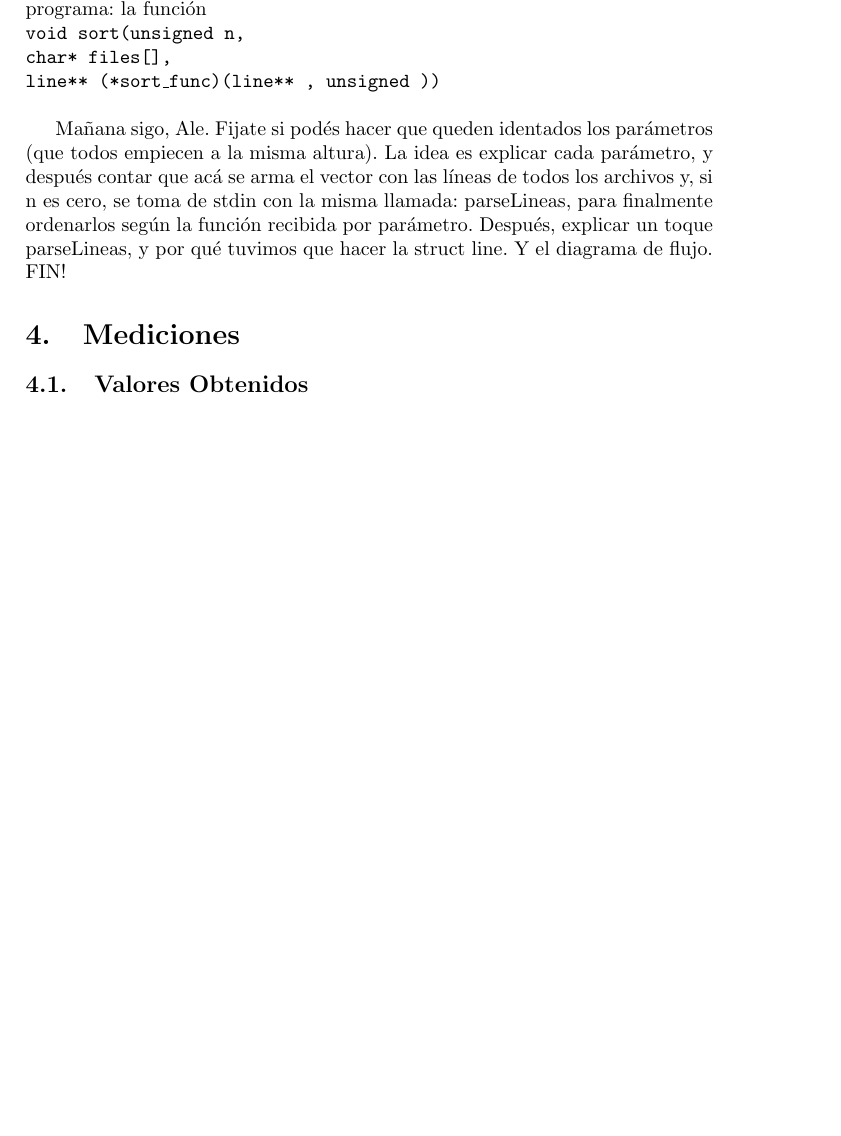
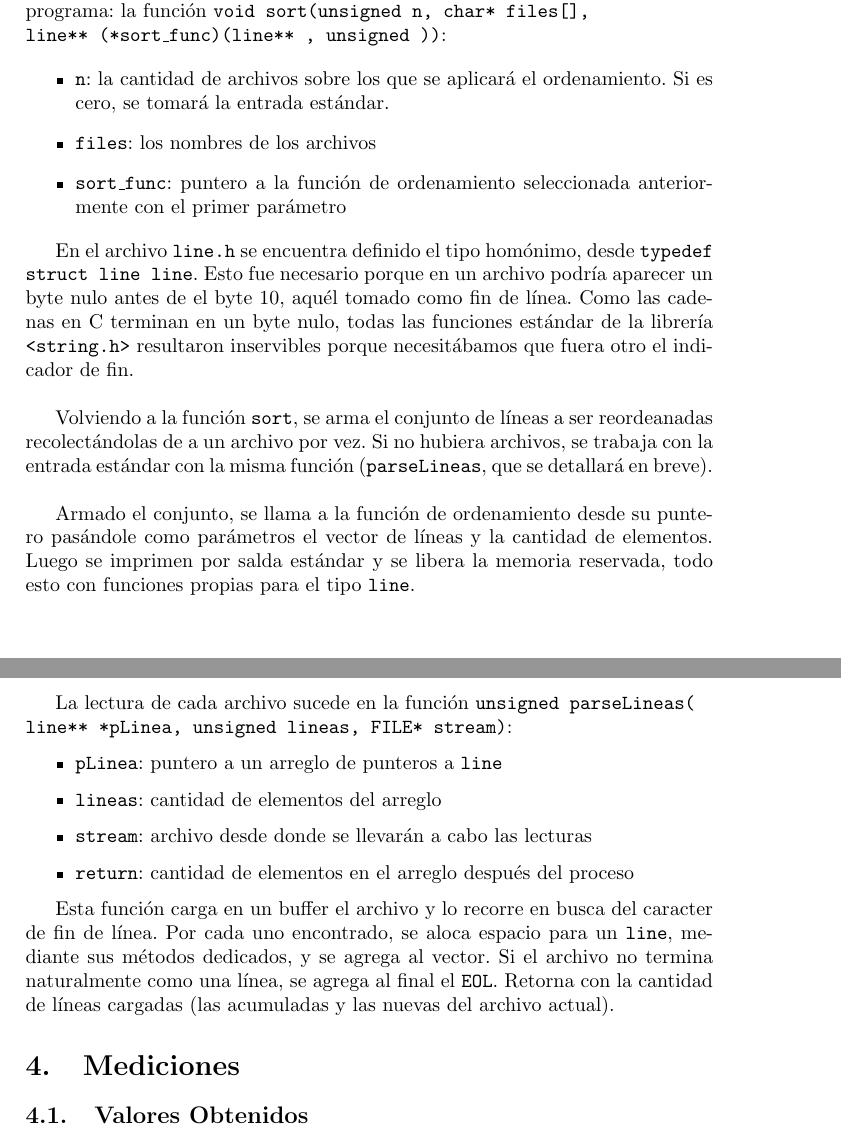
Before and after one commit to SebastianBogado/Orga6620-TP, a LaTeX paper (TP0/modelo_informe.tex): part of page 3 of 7 before the commit and two parts of pages 3 and 4 of 8 after it, the two joined at a grey line, cut so that both start at the same text, the shorter picture padded with empty space. Compiled offline with pdfLaTeX; the source files are stored in an older character set and shown here as Unicode.

Commit message:
Informe casi terminado

```diff
--- a/TP0/modelo_informe.tex
+++ b/TP0/modelo_informe.tex
@@ -98,14 +98,32 @@ Realiza el intercambio entre el primer y último de los elementos si es el prime
 
 El programa comienza verificando el primer parámetro recibido. Si no existe o no es reconocido, sucede el comportamiento por defecto, que es el mensaje de ayuda, información sobre el uso. Con esto, termina la ejecución. Otro camino rápido en la aplicación es al solicitar la versión, con el parámetro \texttt{-V} o \texttt{--version}.\\
 
-Si el primer parámetro solicitó un algoritmo de ordenamiento (\texttt{-q} o \texttt{--quick} para Quicksort y \texttt{-s} o \texttt{--stooge} para el Stooge sort), entra en el corazón del programa: la función\\
-\texttt{void sort(unsigned n,\\
-		char* files[],\\
-		line** (*sort\_func)(line** , unsigned ))}\\
+Si el primer parámetro solicitó un algoritmo de ordenamiento (\texttt{-q} o \texttt{--quick} para Quicksort y \texttt{-s} o \texttt{--stooge} para el Stooge sort), entra en el corazón del programa: la función
+\texttt{void sort(unsigned n, char* files[], \\line** (*sort\_func)(line** , unsigned ))}:
 
+\begin{itemize}
+ \item \texttt{n}: la cantidad de archivos sobre los que se aplicará el ordenamiento. Si es cero, se tomará la entrada estándar.
+ \item \texttt{files}: los nombres de los archivos
+ \item \texttt{sort\_func}: puntero a la función de ordenamiento seleccionada anteriormente con el primer parámetro
+\end{itemize}
 
-Mañana sigo, Ale. Fijate si podés hacer que queden identados los parámetros (que todos empiecen a la misma altura). La idea es explicar cada parámetro, y después contar que acá se arma el vector con las líneas de todos los archivos y, si n es cero, se toma de stdin con la misma llamada: parseLineas, para finalmente ordenarlos según la función recibida por parámetro.
-Después, explicar un toque parseLineas, y por qué tuvimos que hacer la struct line. Y el diagrama de flujo. FIN!
+En el archivo \texttt{line.h} se encuentra definido el tipo homónimo, desde \texttt{typedef struct line line}. Esto fue necesario porque en un archivo podría aparecer un byte nulo antes de el byte 10, aquél tomado como fin de línea. Como las cadenas en C terminan en un byte nulo, todas las funciones estándar de la librería \texttt{<string.h>} resultaron inservibles porque necesitábamos que fuera otro el indicador de fin.\\
+
+Volviendo a la función \texttt{sort}, se arma el conjunto de líneas a ser reordeanadas recolectándolas de a un archivo por vez. Si no hubiera archivos, se trabaja con la entrada estándar con la misma función (\texttt{parseLineas}, que se detallará en breve).\\
+
+Armado el conjunto, se llama a la función de ordenamiento desde su puntero pasándole como parámetros el vector de líneas y la cantidad de elementos. Luego se imprimen por salda estándar y se libera la memoria reservada, todo esto con funciones propias para el tipo \texttt{line}.\\
+
+La lectura de cada archivo sucede en la función
+\texttt{unsigned parseLineas(\\line** *pLinea, unsigned lineas, FILE* stream)}:
+
+\begin{itemize}
+ \item \texttt{pLinea}: puntero a un arreglo de punteros a \texttt{line}
+ \item \texttt{lineas}: cantidad de elementos del arreglo
+ \item \texttt{stream}: archivo desde donde se llevarán a cabo las lecturas
+ \item \texttt{return}: cantidad de elementos en el arreglo después del proceso
+\end{itemize}
+
+Esta función carga en un buffer el archivo y lo recorre en busca del caracter de fin de línea. Por cada uno encontrado, se aloca espacio para un \texttt{line}, mediante sus métodos dedicados, y se agrega al vector. Si el archivo no termina naturalmente como una línea, se agrega al final el \texttt{EOL}. Retorna con la cantidad de líneas cargadas (las acumuladas y las nuevas del archivo actual).
 
 
 
```
Also changed, not shown: TP0/modelo_informe.pdf, 3 other files.
